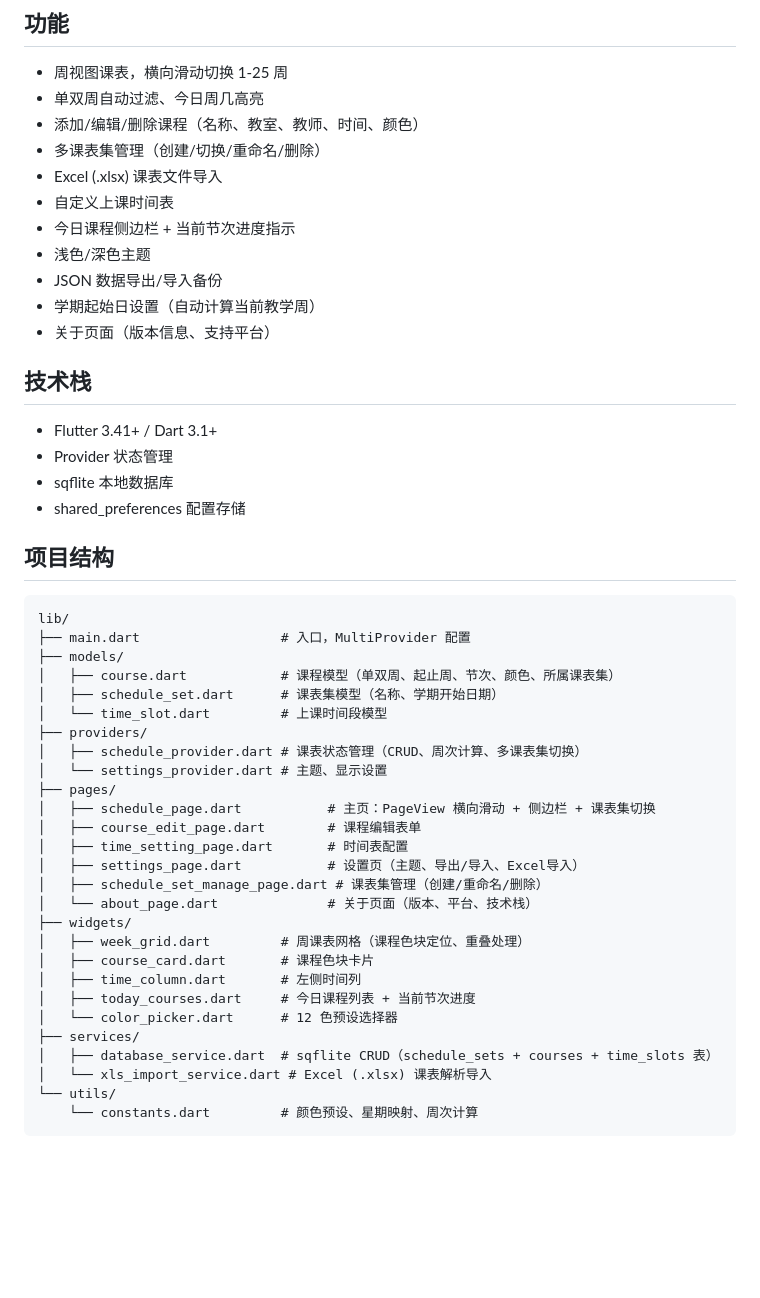
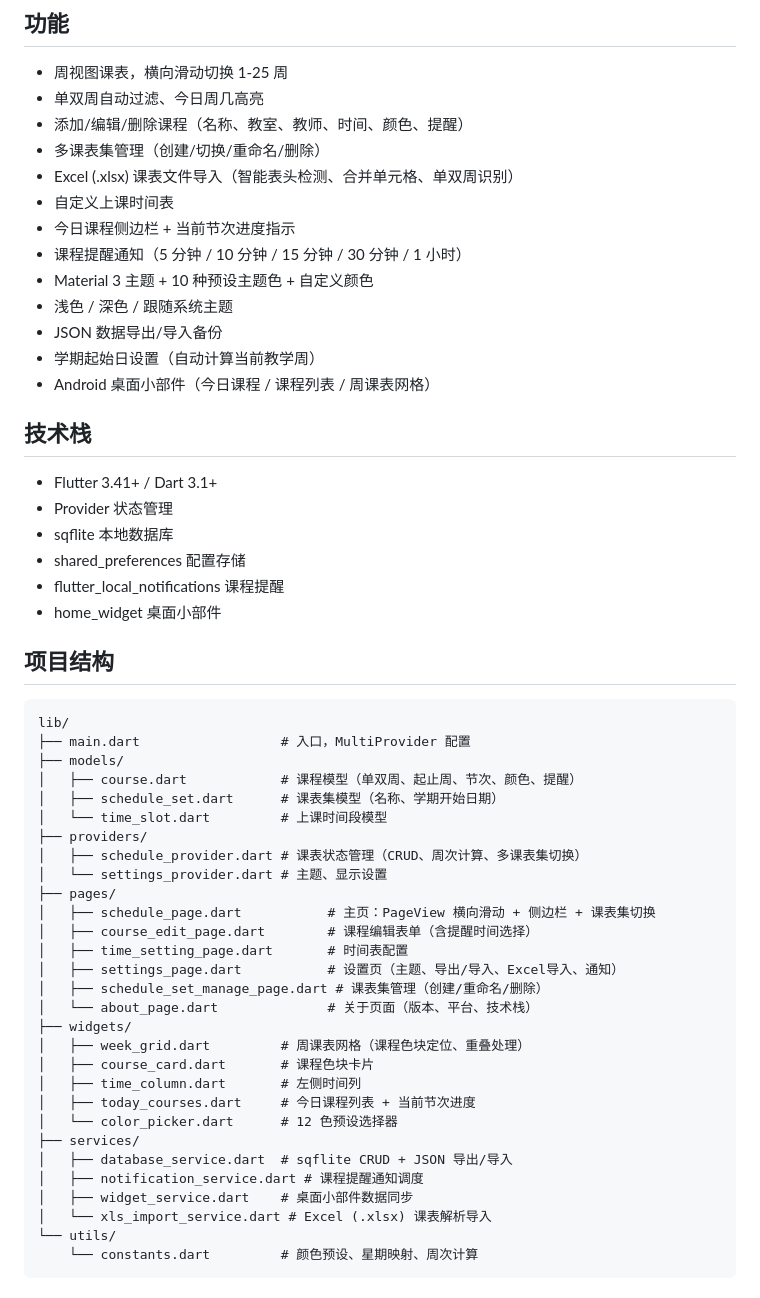
Before and after one commit to Yuwen-1577/jian-schedule, a Markdown page: README.md, the part around one of its changes. Rendered like a GitHub page; blank space fills up the shorter version.

Commit message:
docs: 更新 README v2.0.0 功能列表和更新日志
- 新增课程提醒、Material 3 主题色、桌面小部件到功能列表
- 项目结构补充 notification_service.dart 和 widget_service.dart
- 技术栈补充 flutter_local_notifications 和 home_widget
- 新增更新日志（v1.0.0 ~ v2.0.0）

```diff
--- a/README.md
+++ b/README.md
@@ -6,15 +6,17 @@
 
 - 周视图课表，横向滑动切换 1-25 周
 - 单双周自动过滤、今日周几高亮
-- 添加/编辑/删除课程（名称、教室、教师、时间、颜色）
+- 添加/编辑/删除课程（名称、教室、教师、时间、颜色、提醒）
 - 多课表集管理（创建/切换/重命名/删除）
-- Excel (.xlsx) 课表文件导入
+- Excel (.xlsx) 课表文件导入（智能表头检测、合并单元格、单双周识别）
 - 自定义上课时间表
 - 今日课程侧边栏 + 当前节次进度指示
-- 浅色/深色主题
+- 课程提醒通知（5 分钟 / 10 分钟 / 15 分钟 / 30 分钟 / 1 小时）
+- Material 3 主题 + 10 种预设主题色 + 自定义颜色
+- 浅色 / 深色 / 跟随系统主题
 - JSON 数据导出/导入备份
 - 学期起始日设置（自动计算当前教学周）
-- 关于页面（版本信息、支持平台）
+- Android 桌面小部件（今日课程 / 课程列表 / 周课表网格）
 
 ## 技术栈
 
@@ -22,6 +24,8 @@
 - Provider 状态管理
 - sqflite 本地数据库
 - shared_preferences 配置存储
+- flutter_local_notifications 课程提醒
+- home_widget 桌面小部件
 
 ## 项目结构
 
@@ -29,7 +33,7 @@
 lib/
 ├── main.dart                  # 入口，MultiProvider 配置
 ├── models/
-│   ├── course.dart            # 课程模型（单双周、起止周、节次、颜色、所属课表集）
+│   ├── course.dart            # 课程模型（单双周、起止周、节次、颜色、提醒）
 │   ├── schedule_set.dart      # 课表集模型（名称、学期开始日期）
 │   └── time_slot.dart         # 上课时间段模型
 ├── providers/
@@ -37,9 +41,9 @@ lib/
 │   └── settings_provider.dart # 主题、显示设置
 ├── pages/
 │   ├── schedule_page.dart           # 主页：PageView 横向滑动 + 侧边栏 + 课表集切换
-│   ├── course_edit_page.dart        # 课程编辑表单
+│   ├── course_edit_page.dart        # 课程编辑表单（含提醒时间选择）
 │   ├── time_setting_page.dart       # 时间表配置
-│   ├── settings_page.dart           # 设置页（主题、导出/导入、Excel导入）
+│   ├── settings_page.dart           # 设置页（主题、导出/导入、Excel导入、通知）
 │   ├── schedule_set_manage_page.dart # 课表集管理（创建/重命名/删除）
 │   └── about_page.dart              # 关于页面（版本、平台、技术栈）
 ├── widgets/
@@ -49,7 +53,9 @@ lib/
 │   ├── today_courses.dart     # 今日课程列表 + 当前节次进度
 │   └── color_picker.dart      # 12 色预设选择器
 ├── services/
-│   ├── database_service.dart  # sqflite CRUD（schedule_sets + courses + time_slots 表）
+│   ├── database_service.dart  # sqflite CRUD + JSON 导出/导入
+│   ├── notification_service.dart # 课程提醒通知调度
+│   ├── widget_service.dart    # 桌面小部件数据同步
 │   └── xls_import_service.dart # Excel (.xlsx) 课表解析导入
 └── utils/
     └── constants.dart         # 颜色预设、星期映射、周次计算
```
Also changed, not shown: other parts of README.md (+34 -0 lines).
